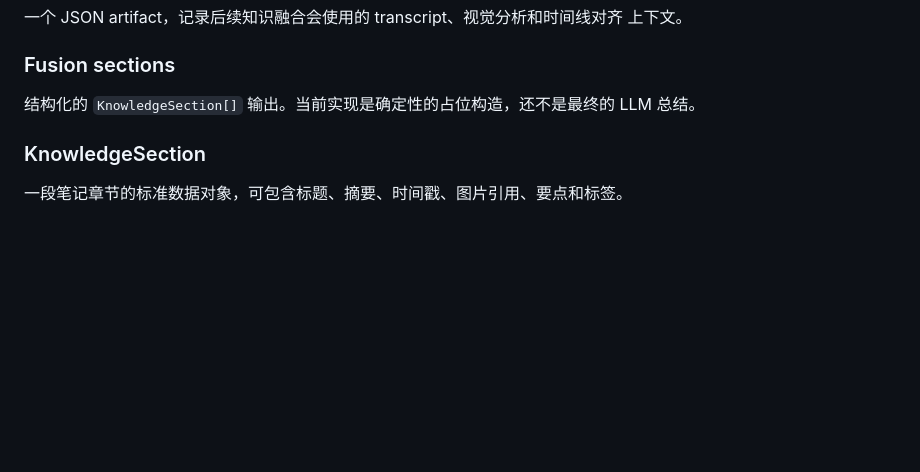
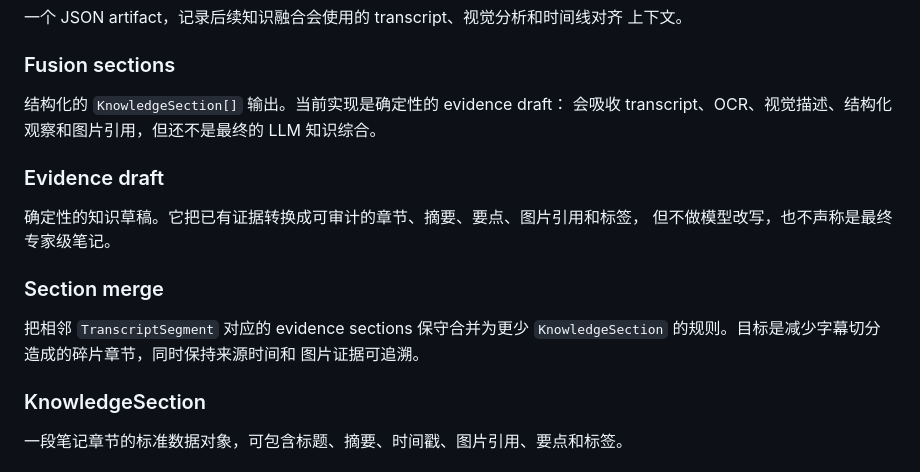
Before and after one commit to ronliu014/vbook, a Markdown page: docs/00_project/glossary.md, the part around the change. GitHub-like rendering; blank space fills up the shorter version.

Commit message:
Design evidence section merge rules

```diff
--- a/docs/00_project/glossary.md
+++ b/docs/00_project/glossary.md
@@ -122,8 +122,20 @@ vBook 可以借鉴 vtext 的设计思路，但不能依赖、复制或 vendor vt
 
 ### Fusion sections
 
-结构化的 `KnowledgeSection[]` 输出。当前实现是确定性的占位构造，还不是最终的
-LLM 总结。
+结构化的 `KnowledgeSection[]` 输出。当前实现是确定性的 evidence draft：
+会吸收 transcript、OCR、视觉描述、结构化观察和图片引用，但还不是最终的
+LLM 知识综合。
+
+### Evidence draft
+
+确定性的知识草稿。它把已有证据转换成可审计的章节、摘要、要点、图片引用和标签，
+但不做模型改写，也不声称是最终专家级笔记。
+
+### Section merge
+
+把相邻 `TranscriptSegment` 对应的 evidence sections 保守合并为更少
+`KnowledgeSection` 的规则。目标是减少字幕切分造成的碎片章节，同时保持来源时间和
+图片证据可追溯。
 
 ### KnowledgeSection
 
```
Also changed, not shown: docs/00_project/status.md (+2 -2 lines), 1 other file.
